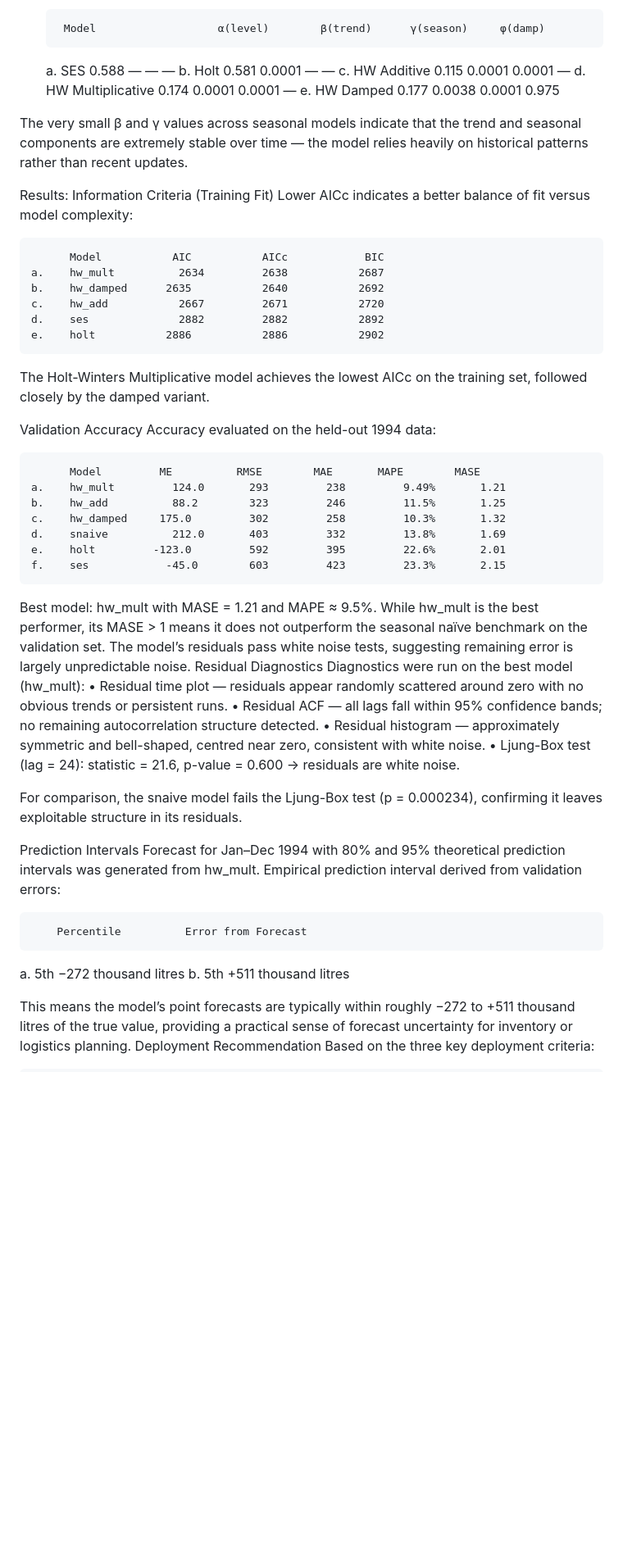
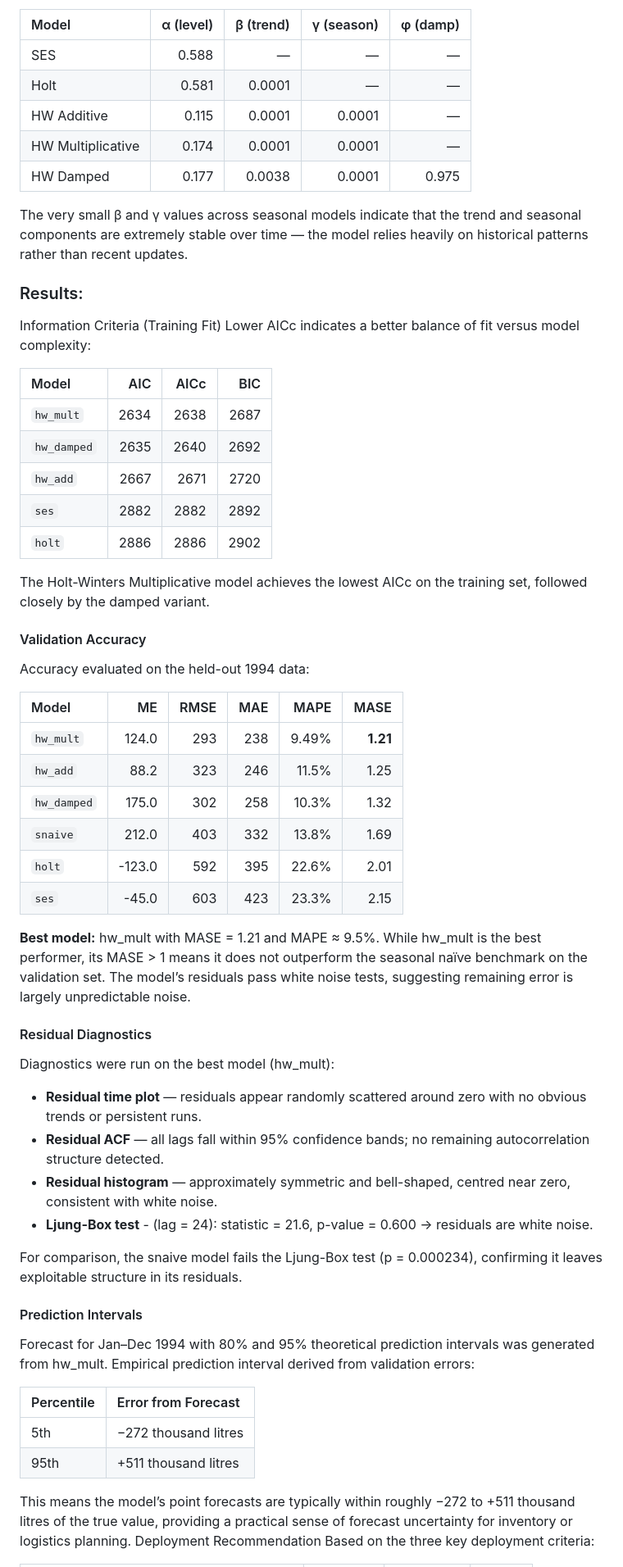
Before and after one commit to sambridee-mahat/Time-Series-Analysis-Australian-Wine-Dataset, a Markdown page: README.md, the part around one of its changes. Shown at 82% size. Rendered like a GitHub page; blank space fills up the shorter version.

```diff
--- a/README.md
+++ b/README.md
@@ -49,54 +52,59 @@ All models were estimated via maximum likelihood using the fable package in R.
 Key optimized smoothing parameters from the training fit:
 
-        Model	                α(level)	    β(trend)	  γ(season)	    φ(damp)
-    a.   SES	                  0.588          	—	          —	           —
-    b.   Holt	                  0.581	        0.0001	      —	           —
-    c.   HW Additive	          0.115	        0.0001	    0.0001	       —
-    d.   HW Multiplicative	    0.174	        0.0001	    0.0001	       —
-    e.   HW Damped	            0.177	        0.0038	    0.0001	     0.975
+  | Model | α (level) | β (trend) | γ (season) | φ (damp) |
+  |:------|----------:|----------:|-----------:|---------:|
+  | SES | 0.588 | — | — | — |
+  | Holt | 0.581 | 0.0001 | — | — |
+  | HW Additive | 0.115 | 0.0001 | 0.0001 | — |
+  | HW Multiplicative | 0.174 | 0.0001 | 0.0001 | — |
+  | HW Damped | 0.177 | 0.0038 | 0.0001 | 0.975 |
 
 The very small β and γ values across seasonal models indicate that the trend and seasonal components are extremely stable over time — the model relies heavily on historical patterns rather than recent updates.
 
-Results:
+### Results:
 Information Criteria (Training Fit)
 Lower AICc indicates a better balance of fit versus model complexity:
 
-          Model	          AIC	        AICc	        BIC
-    a.    hw_mult	       2634	        2638	       2687
-    b.    hw_damped	     2635	        2640	       2692
-    c.    hw_add	       2667	        2671	       2720
-    d.    ses	           2882	        2882	       2892
-    e.    holt	         2886	        2886	       2902
+  | Model | AIC | AICc | BIC |
+  |:------|----:|-----:|----:|
+  | `hw_mult` | 2634 | 2638 | 2687 |
+  | `hw_damped` | 2635 | 2640 | 2692 |
+  | `hw_add` | 2667 | 2671 | 2720 |
+  | `ses` | 2882 | 2882 | 2892 |
+  | `holt` | 2886 | 2886 | 2902 |
 
 The Holt-Winters Multiplicative model achieves the lowest AICc on the training set, followed closely by the damped variant.
 
-Validation Accuracy
+#### Validation Accuracy
 Accuracy evaluated on the held-out 1994 data:
 
-          Model	        ME	        RMSE	    MAE	      MAPE	      MASE
-    a.    hw_mult	      124.0	      293	      238	      9.49%	      1.21
-    b.    hw_add	      88.2	      323	      246	      11.5%	      1.25
-    c.    hw_damped	    175.0	      302	      258	      10.3%	      1.32
-    d.    snaive	      212.0	      403	      332	      13.8%	      1.69
-    e.    holt	       -123.0	      592	      395	      22.6%	      2.01
-    f.    ses	         -45.0	      603	      423	      23.3%	      2.15
+  | Model | ME | RMSE | MAE | MAPE | MASE |
+  |:------|---:|-----:|----:|-----:|-----:|
+  | `hw_mult` | 124.0 | 293 | 238 | 9.49% | **1.21** |
+  | `hw_add` | 88.2 | 323 | 246 | 11.5% | 1.25 |
+  | `hw_damped` | 175.0 | 302 | 258 | 10.3% | 1.32 |
+  | `snaive` | 212.0 | 403 | 332 | 13.8% | 1.69 |
+  | `holt` | -123.0 | 592 | 395 | 22.6% | 2.01 |
+  | `ses` | -45.0 | 603 | 423 | 23.3% | 2.15 |
 
-Best model: hw_mult with MASE = 1.21 and MAPE ≈ 9.5%. While hw_mult is the best performer, its MASE > 1 means it does not outperform the seasonal naïve benchmark on the validation set. The model’s residuals pass white noise tests, suggesting remaining error is largely unpredictable noise.
-Residual Diagnostics
+**Best model:** hw_mult with MASE = 1.21 and MAPE ≈ 9.5%. While hw_mult is the best performer, its MASE > 1 means it does not outperform the seasonal naïve benchmark on the validation set. The model’s residuals pass white noise tests, suggesting remaining error is largely unpredictable noise.
+
+#### Residual Diagnostics
 Diagnostics were run on the best model (hw_mult):
-•	Residual time plot — residuals appear randomly scattered around zero with no obvious trends or persistent runs.
-•	Residual ACF — all lags fall within 95% confidence bands; no remaining autocorrelation structure detected.
-•	Residual histogram — approximately symmetric and bell-shaped, centred near zero, consistent with white noise.
-•	Ljung-Box test (lag = 24): statistic = 21.6, p-value = 0.600 → residuals are white noise.
+- **Residual time plot** — residuals appear randomly scattered around zero with no obvious trends or persistent runs.
+- **Residual ACF** — all lags fall within 95% confidence bands; no remaining autocorrelation structure detected.
+- **Residual histogram** — approximately symmetric and bell-shaped, centred near zero, consistent with white noise.
+- **Ljung-Box test** - (lag = 24): statistic = 21.6, p-value = 0.600 → residuals are white noise.
 
 For comparison, the snaive model fails the Ljung-Box test (p = 0.000234), confirming it leaves exploitable structure in its residuals.
 
-Prediction Intervals
+#### Prediction Intervals
 Forecast for Jan–Dec 1994 with 80% and 95% theoretical prediction intervals was generated from hw_mult. Empirical prediction interval derived from validation errors:
 
-        Percentile	        Error from Forecast
-  a.    5th	               −272 thousand litres
-  b.    5th	               +511 thousand litres
+| Percentile | Error from Forecast |
+|:-----------|:--------------------|
+| 5th | −272 thousand litres |
+| 95th | +511 thousand litres |
 
 This means the model’s point forecasts are typically within roughly −272 to +511 thousand litres of the true value, providing a practical sense of forecast uncertainty for inventory or logistics planning.
 Deployment Recommendation
```
Also changed, not shown: other parts of README.md (+46 -42 lines).
